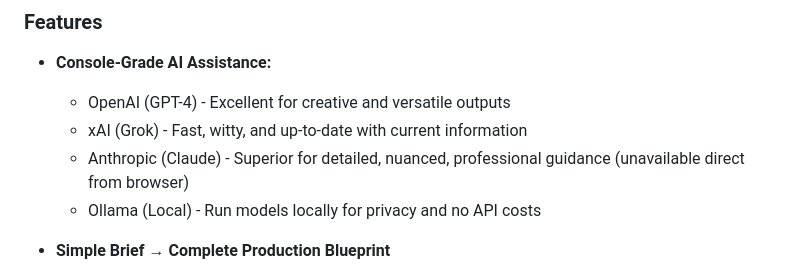
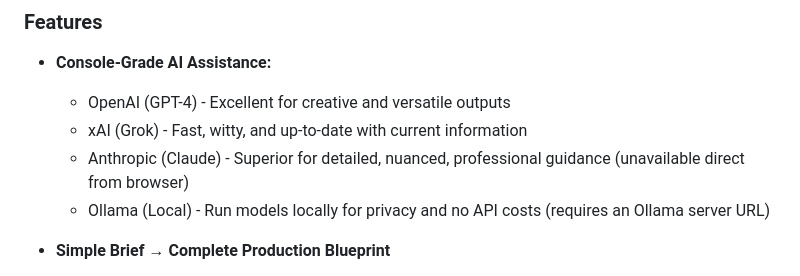
Before and after one commit to okjason-source/video-prompt-generator, a Markdown page: README.md, the part around the change. Rendered like a GitHub page.

```diff
--- a/README.md
+++ b/README.md
@@ -26,7 +26,7 @@ Transform your video ideas into detailed production prompts using LLM-powered as
   - OpenAI (GPT-4) - Excellent for creative and versatile outputs
   - xAI (Grok) - Fast, witty, and up-to-date with current information
   - Anthropic (Claude) - Superior for detailed, nuanced, professional guidance (unavailable direct from browser)
-  - Ollama (Local) - Run models locally for privacy and no API costs
+  - Ollama (Local) - Run models locally for privacy and no API costs (requires an Ollama server URL)
 
 - **Simple Brief → Complete Production Blueprint**
   - Enter high-level concepts and creative direction
```
